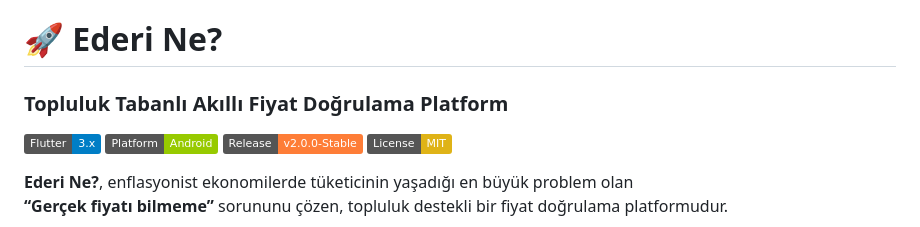
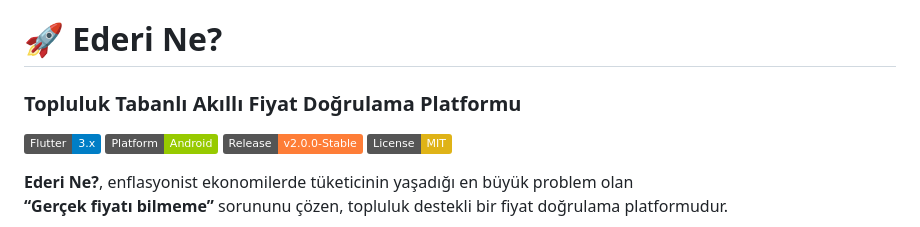
Before and after one commit to AhmedakV2/Ederi-Ne-V2, a Markdown page: README.md, the part around the change. GitHub-like rendering; badges without logos.

Commit message:
Fix typo in project description

```diff
--- a/README.md
+++ b/README.md
@@ -1,5 +1,5 @@
 # 🚀 Ederi Ne?
-### Topluluk Tabanlı Akıllı Fiyat Doğrulama Platform
+### Topluluk Tabanlı Akıllı Fiyat Doğrulama Platformu
 
 [![Flutter](https://img.shields.io/badge/Flutter-3.x-blue)](https://flutter.dev)
 [![Android](https://img.shields.io/badge/Platform-Android-green)](https://android.com)
```
